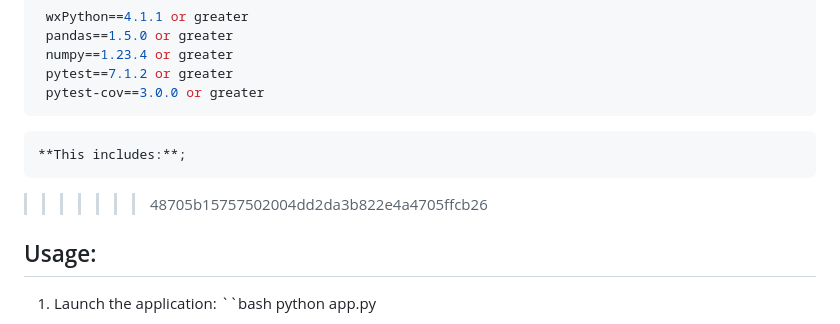
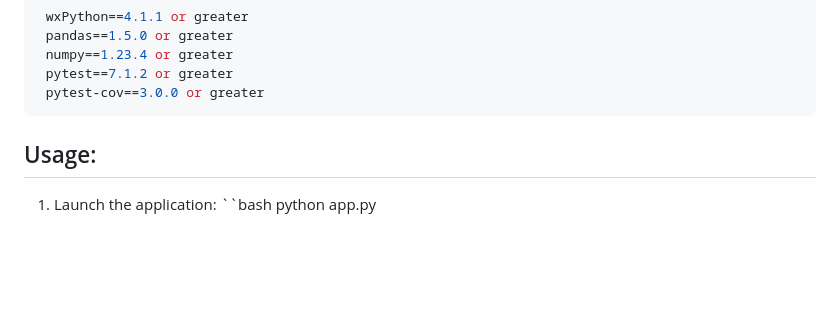
Before and after one commit to Swigstan1810/Vital_Eats, a Markdown page: README.md, the part around the change. GitHub-like rendering; blank space fills up the shorter version.

````diff
--- a/README.md
+++ b/README.md
@@ -65,8 +65,7 @@ pytest-cov==3.0.0 or greater
     pytest==7.1.2 or greater
     pytest-cov==3.0.0 or greater
    ```
-    **This includes:**;
->>>>>>> 48705b15757502004dd2da3b822e4a4705ffcb26
+
 
 
 
````
